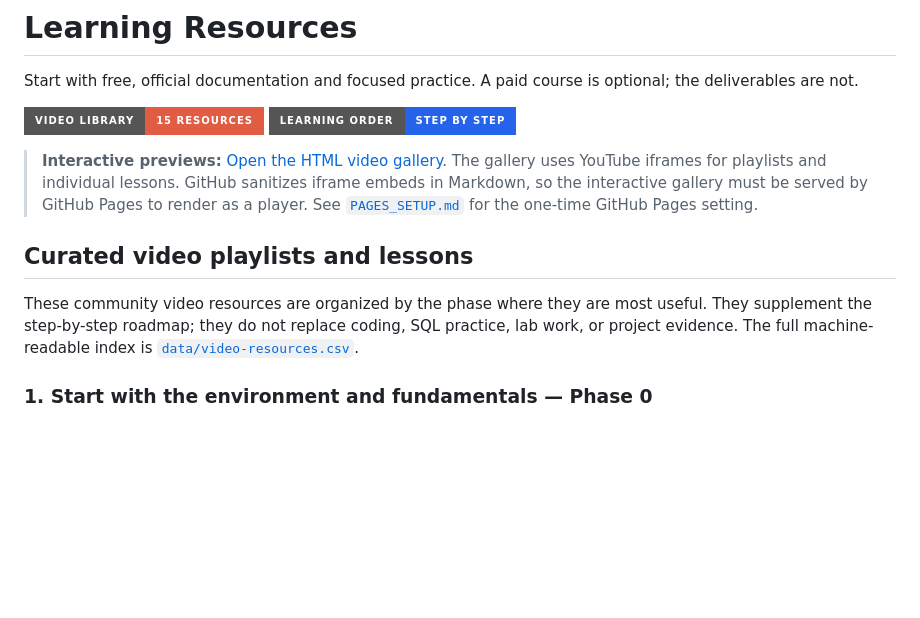
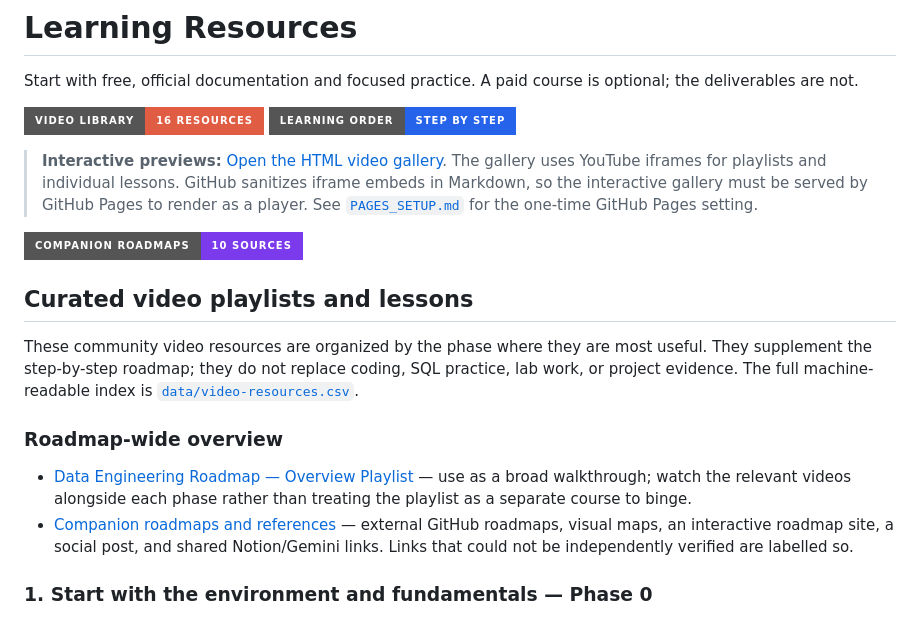
Before and after one commit to Sohila-Khaled-Abbas/data-engineering-learning-roadmap, a Markdown page: docs/RESOURCES.md, the part around the change. Drawn GitHub-style; badges without logos; blank space fills up the shorter version.

Commit message:
Add roadmap overview playlist and companion roadmap catalog link

```diff
--- a/docs/RESOURCES.md
+++ b/docs/RESOURCES.md
@@ -2,14 +2,21 @@
 
 Start with free, official documentation and focused practice. A paid course is optional; the deliverables are not.
 
-[![Curated videos](https://img.shields.io/badge/video_library-15_resources-red?style=for-the-badge&logo=youtube)](../data/video-resources.csv)
+[![Curated videos](https://img.shields.io/badge/video_library-16_resources-red?style=for-the-badge&logo=youtube)](../data/video-resources.csv)
 [![Step-by-step roadmap](https://img.shields.io/badge/learning_order-step_by_step-2563eb?style=for-the-badge)](../ROADMAP.md)
 
 > **Interactive previews:** [Open the HTML video gallery](VIDEO_LIBRARY.html). The gallery uses YouTube iframes for playlists and individual lessons. GitHub sanitizes iframe embeds in Markdown, so the interactive gallery must be served by GitHub Pages to render as a player. See [`PAGES_SETUP.md`](PAGES_SETUP.md) for the one-time GitHub Pages setting.
 
+[![Companion roadmaps](https://img.shields.io/badge/companion_roadmaps-10_sources-7c3aed?style=for-the-badge)](REFERENCE_ROADMAPS.md)
+
 ## Curated video playlists and lessons
 
 These community video resources are organized by the phase where they are most useful. They supplement the step-by-step roadmap; they do not replace coding, SQL practice, lab work, or project evidence. The full machine-readable index is [`data/video-resources.csv`](../data/video-resources.csv).
+
+### Roadmap-wide overview
+
+- [Data Engineering Roadmap — Overview Playlist](https://www.youtube.com/playlist?list=PLYkGz4lY93PVQFa1nQRy8lergfAMRevdO) — use as a broad walkthrough; watch the relevant videos alongside each phase rather than treating the playlist as a separate course to binge.
+- [Companion roadmaps and references](REFERENCE_ROADMAPS.md) — external GitHub roadmaps, visual maps, an interactive roadmap site, a social post, and shared Notion/Gemini links. Links that could not be independently verified are labelled so.
 
 ### 1. Start with the environment and fundamentals — Phase 0
 
```
